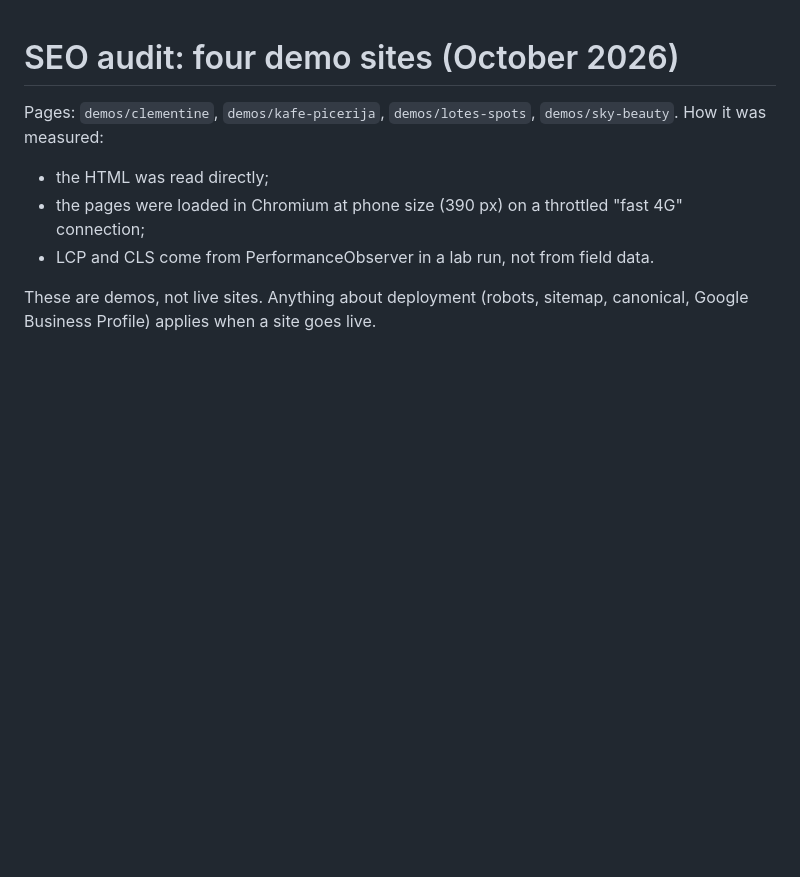
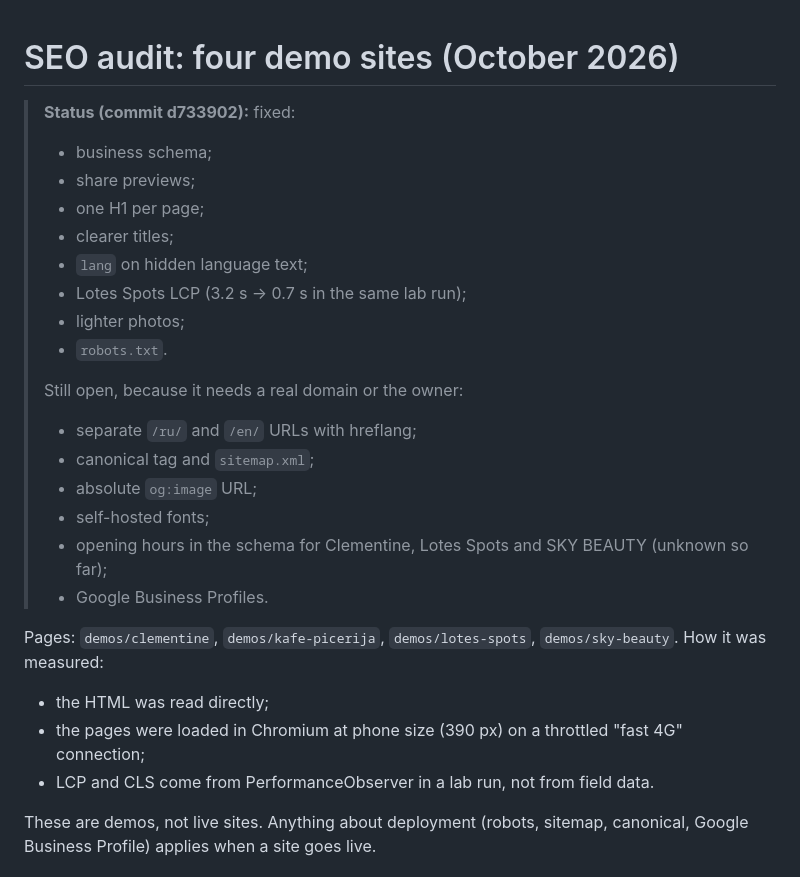
Before and after one commit to cimagustavs/Projekti_majaslapas, a Markdown page: docs/seo-audit-2026-10.md, the part around the change. Rendered like a GitHub page; blank space fills up the shorter version.

Commit message:
SEO audit: mark what is fixed and what waits for launch
Co-Authored-By: Claude Opus 5.5 <noreply@anthropic.com>
Claude-Session: https://claude.ai/code/session_01Y4PurGq6PCVRLMNZ6U2bVz

```diff
--- a/docs/seo-audit-2026-10.md
+++ b/docs/seo-audit-2026-10.md
@@ -1,4 +1,22 @@
 # SEO audit: four demo sites (October 2026)
+
+> **Status (commit d733902):** fixed:
+> - business schema;
+> - share previews;
+> - one H1 per page;
+> - clearer titles;
+> - `lang` on hidden language text;
+> - Lotes Spots LCP (3.2 s → 0.7 s in the same lab run);
+> - lighter photos;
+> - `robots.txt`.
+>
+> Still open, because it needs a real domain or the owner:
+> - separate `/ru/` and `/en/` URLs with hreflang;
+> - canonical tag and `sitemap.xml`;
+> - absolute `og:image` URL;
+> - self-hosted fonts;
+> - opening hours in the schema for Clementine, Lotes Spots and SKY BEAUTY (unknown so far);
+> - Google Business Profiles.
 
 Pages: `demos/clementine`, `demos/kafe-picerija`, `demos/lotes-spots`, `demos/sky-beauty`.
 How it was measured:
```
